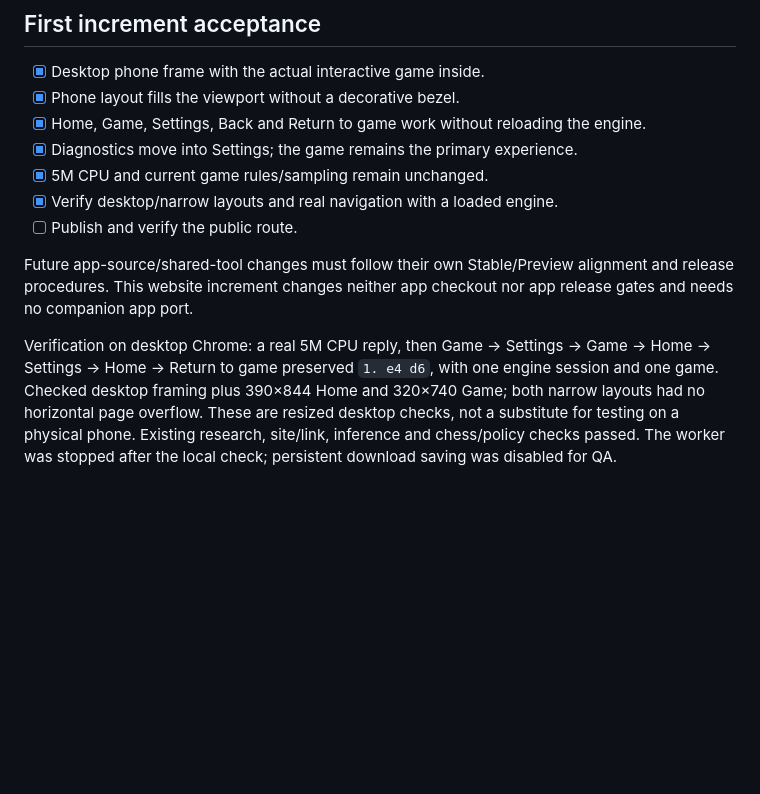
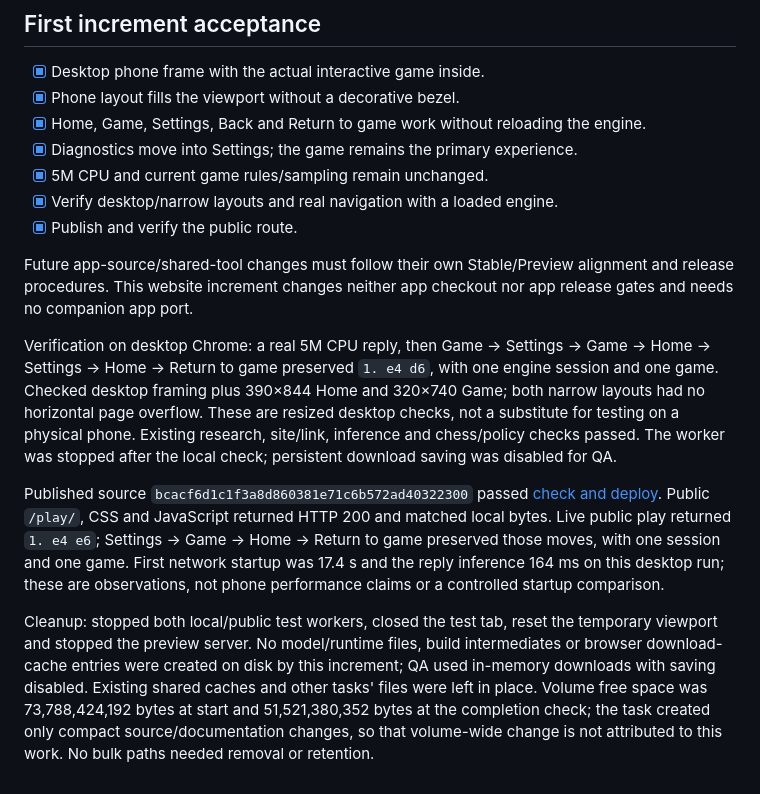
Before and after one commit to Dash1971/mobilemaia.org, a Markdown page: docs/browser-app-roadmap.md, the part around the change. Drawn GitHub-style; blank space fills up the shorter version.

Commit message:
Record browser shell deployment and verification

```diff
--- a/docs/browser-app-roadmap.md
+++ b/docs/browser-app-roadmap.md
@@ -102,7 +102,7 @@ path before broad feature work. Homepage/research content remains ordinary HTML.
 - [x] Diagnostics move into Settings; the game remains the primary experience.
 - [x] 5M CPU and current game rules/sampling remain unchanged.
 - [x] Verify desktop/narrow layouts and real navigation with a loaded engine.
-- [ ] Publish and verify the public route.
+- [x] Publish and verify the public route.
 
 Future app-source/shared-tool changes must follow their own Stable/Preview
 alignment and release procedures. This website increment changes neither app
@@ -115,3 +115,20 @@ both narrow layouts had no horizontal page overflow. These are resized desktop
 checks, not a substitute for testing on a physical phone. Existing research,
 site/link, inference and chess/policy checks passed. The worker was stopped after
 the local check; persistent download saving was disabled for QA.
+
+Published source `bcacf6d1c1f3a8d860381e71c6b572ad40322300` passed
+[check and deploy](https://github.com/Dash1971/mobilemaia.org/actions/runs/40472578243).
+Public `/play/`, CSS and JavaScript returned HTTP 200 and matched local bytes.
+Live public play returned `1. e4 e6`; Settings → Game → Home → Return to game
+preserved those moves, with one session and one game. First network startup was
+17.4 s and the reply inference 164 ms on this desktop run; these are observations,
+not phone performance claims or a controlled startup comparison.
+
+Cleanup: stopped both local/public test workers, closed the test tab, reset the
+temporary viewport and stopped the preview server. No model/runtime files,
+build intermediates or browser download-cache entries were created on disk by
+this increment; QA used in-memory downloads with saving disabled. Existing
+shared caches and other tasks' files were left in place. Volume free space was
+73,788,424,192 bytes at start and 51,521,380,352 bytes at the completion check;
+the task created only compact source/documentation changes, so that volume-wide
+change is not attributed to this work. No bulk paths needed removal or retention.
```
